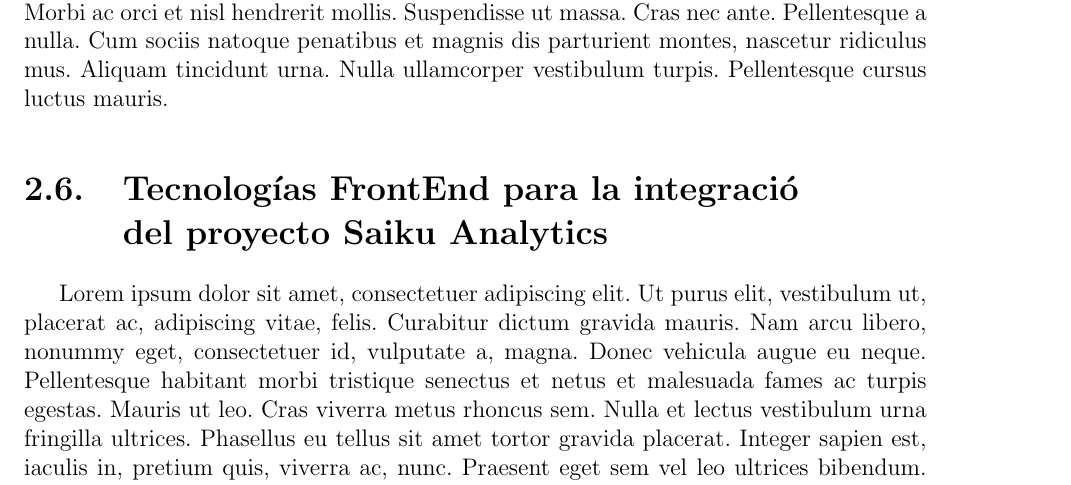
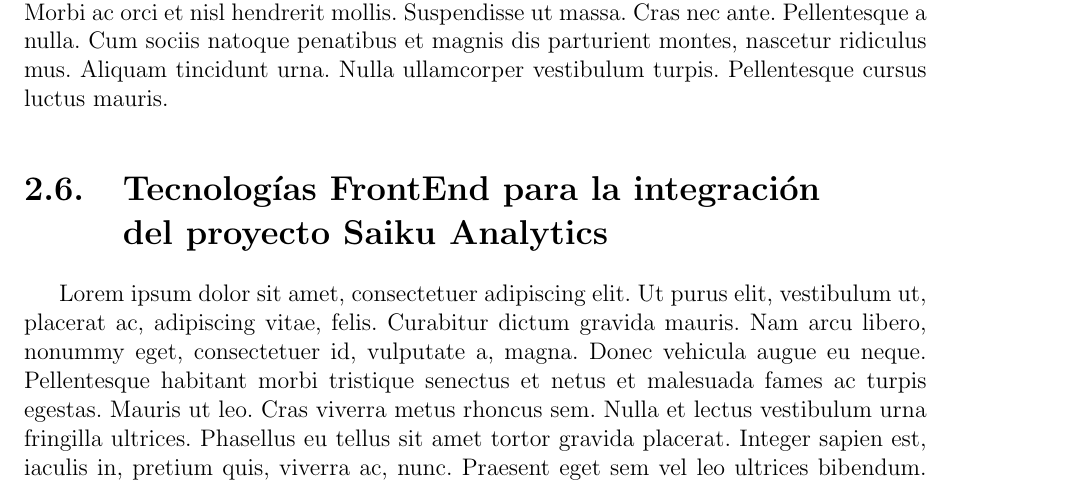
Before and after one commit to yomarhuamani/degree, a LaTeX thesis (Degree.tex, which reads ChapterII/chapterII.tex): part of page 25 of 34, cut so that both start at the same text. Compiled offline with pdfLaTeX; a LaTeX package or settings file that is missing is left out.

Commit message:
txs auto checkin

```diff
--- a/ChapterII/chapterII.tex
+++ b/ChapterII/chapterII.tex
@@ -53,7 +53,7 @@
 			\lipsum[1-2]
 	\subsection{Enunciate}
 			\lipsum[1-2]
-\section{Tecnolog\'{i}as FrontEnd para la integraci\'{o}\\
+\section{Tecnolog\'{i}as FrontEnd para la integraci\'{o}n\\
 		 del proyecto Saiku Analytics}
 		\lipsum[1-2]
 	\subsection{ECMAScript6 (ES6)}
```
